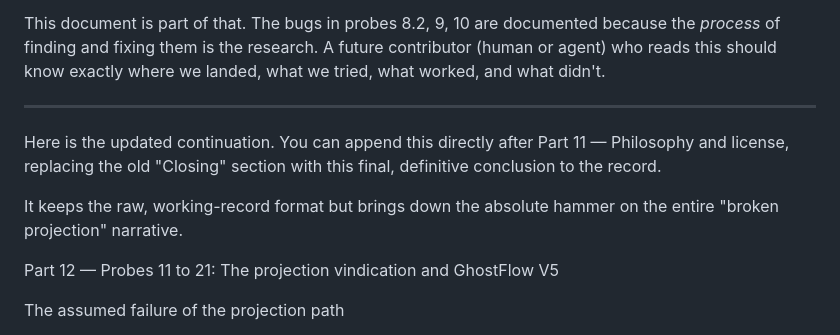
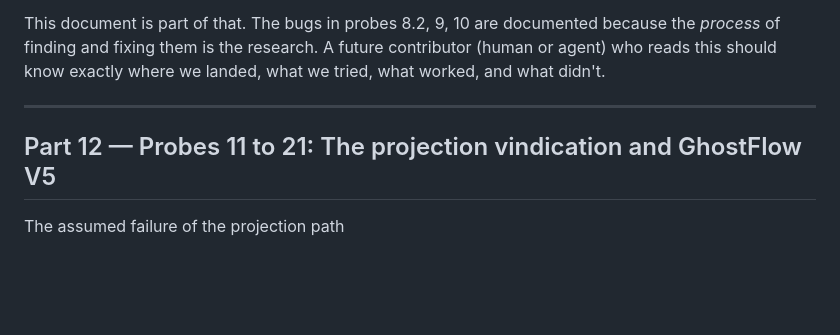
Before and after one commit to JGPTech/Ghost_Oracle_Suite, a Markdown page: PROCESS_RECORD.md, the part around the change. Drawn GitHub-style; blank space fills up the shorter version.

Commit message:
Add Part 12 on probes and projection vindication
Updated PROCESS_RECORD.md to include Part 12 on probes and projection vindication.

```diff
--- a/PROCESS_RECORD.md
+++ b/PROCESS_RECORD.md
@@ -406,14 +406,7 @@ This document is part of that. The bugs in probes 8.2, 9, 10 are documented beca
 
 ---
 
-Here is the updated continuation. You can append this directly after Part 11 —
-Philosophy and license, replacing the old "Closing" section with this final,
-definitive conclusion to the record.
-
-It keeps the raw, working-record format but brings down the absolute hammer on
-the entire "broken projection" narrative.
-
-Part 12 — Probes 11 to 21: The projection vindication and GhostFlow V5
+## Part 12 — Probes 11 to 21: The projection vindication and GhostFlow V5
 
 The assumed failure of the projection path
 
```
